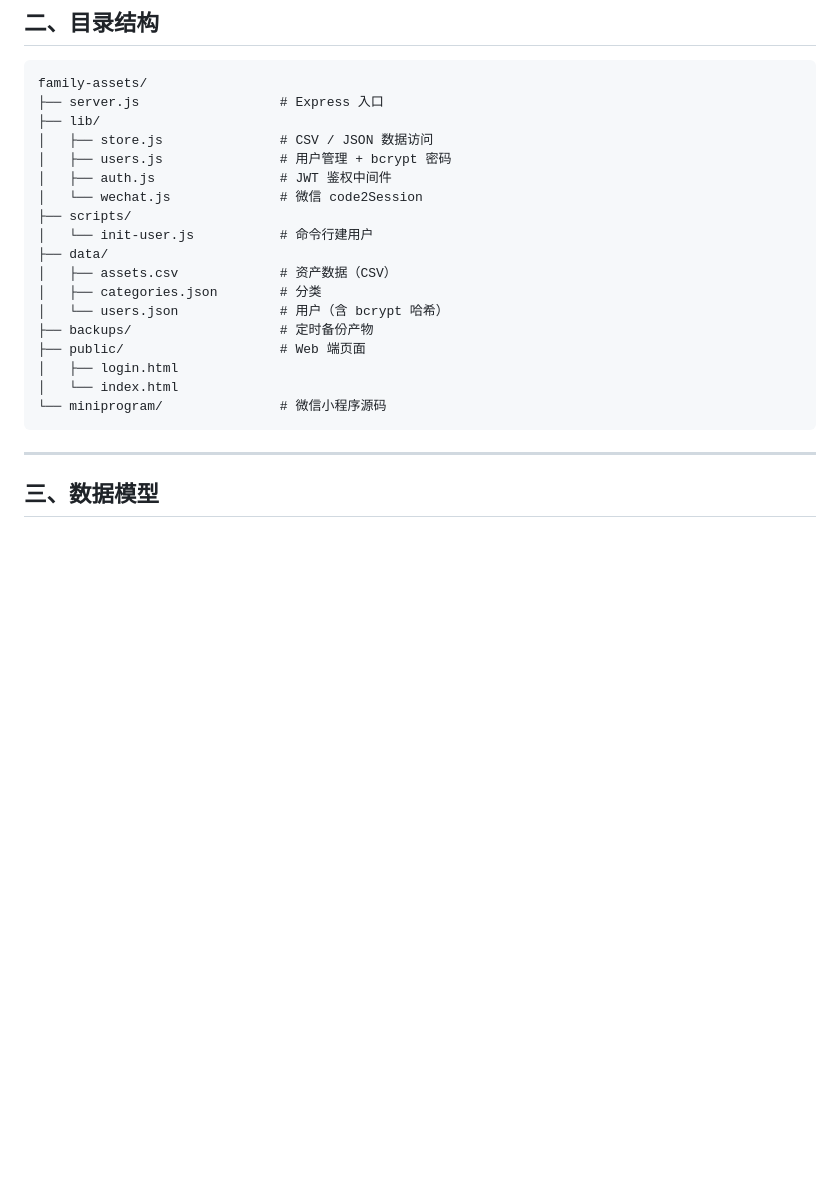
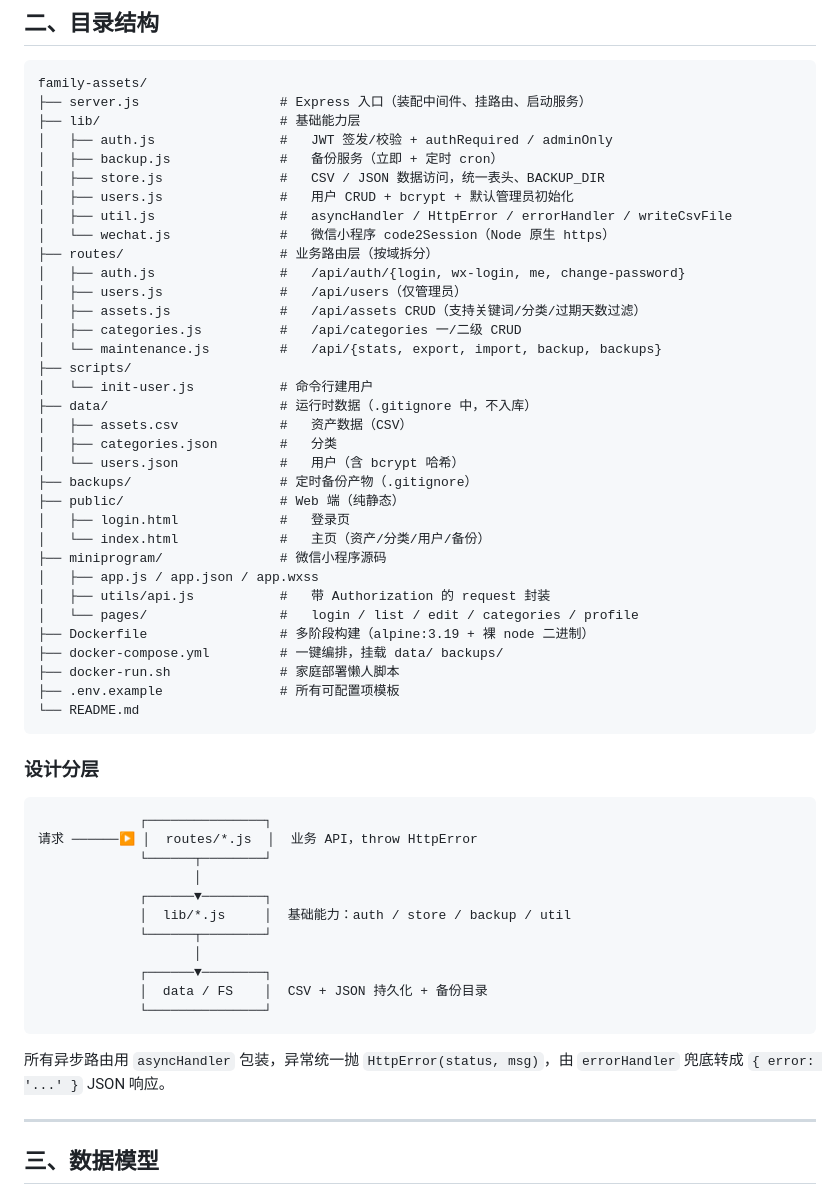
Before and after one commit to kloselove/family-assets, a Markdown page: README.md, the part around the change. GitHub-like rendering; blank space fills up the shorter version.

Commit message:
docs: 更新 README 目录结构以反映 routes/ 拆分

````diff
--- a/README.md
+++ b/README.md
@@ -36,24 +36,58 @@ npm start                     # 默认监听 3000
 
 ```
 family-assets/
-├── server.js                  # Express 入口
-├── lib/
-│   ├── store.js               # CSV / JSON 数据访问
-│   ├── users.js               # 用户管理 + bcrypt 密码
-│   ├── auth.js                # JWT 鉴权中间件
-│   └── wechat.js              # 微信 code2Session
+├── server.js                  # Express 入口（装配中间件、挂路由、启动服务）
+├── lib/                       # 基础能力层
+│   ├── auth.js                #   JWT 签发/校验 + authRequired / adminOnly
+│   ├── backup.js              #   备份服务（立即 + 定时 cron）
+│   ├── store.js               #   CSV / JSON 数据访问，统一表头、BACKUP_DIR
+│   ├── users.js               #   用户 CRUD + bcrypt + 默认管理员初始化
+│   ├── util.js                #   asyncHandler / HttpError / errorHandler / writeCsvFile
+│   └── wechat.js              #   微信小程序 code2Session（Node 原生 https）
+├── routes/                    # 业务路由层（按域拆分）
+│   ├── auth.js                #   /api/auth/{login, wx-login, me, change-password}
+│   ├── users.js               #   /api/users（仅管理员）
+│   ├── assets.js              #   /api/assets CRUD（支持关键词/分类/过期天数过滤）
+│   ├── categories.js          #   /api/categories 一/二级 CRUD
+│   └── maintenance.js         #   /api/{stats, export, import, backup, backups}
 ├── scripts/
 │   └── init-user.js           # 命令行建用户
-├── data/
-│   ├── assets.csv             # 资产数据（CSV）
-│   ├── categories.json        # 分类
-│   └── users.json             # 用户（含 bcrypt 哈希）
-├── backups/                   # 定时备份产物
-├── public/                    # Web 端页面
-│   ├── login.html
-│   └── index.html
-└── miniprogram/               # 微信小程序源码
+├── data/                      # 运行时数据（.gitignore 中，不入库）
+│   ├── assets.csv             #   资产数据（CSV）
+│   ├── categories.json        #   分类
+│   └── users.json             #   用户（含 bcrypt 哈希）
+├── backups/                   # 定时备份产物（.gitignore）
+├── public/                    # Web 端（纯静态）
+│   ├── login.html             #   登录页
+│   └── index.html             #   主页（资产/分类/用户/备份）
+├── miniprogram/               # 微信小程序源码
+│   ├── app.js / app.json / app.wxss
+│   ├── utils/api.js           #   带 Authorization 的 request 封装
+│   └── pages/                 #   login / list / edit / categories / profile
+├── Dockerfile                 # 多阶段构建（alpine:3.19 + 裸 node 二进制）
+├── docker-compose.yml         # 一键编排，挂载 data/ backups/
+├── docker-run.sh              # 家庭部署懒人脚本
+├── .env.example               # 所有可配置项模板
+└── README.md
 ```
+
+### 设计分层
+
+```
+             ┌───────────────┐
+请求 ──────▶ │  routes/*.js  │  业务 API，throw HttpError
+             └──────┬────────┘
+                    │
+             ┌──────▼────────┐
+             │  lib/*.js     │  基础能力：auth / store / backup / util
+             └──────┬────────┘
+                    │
+             ┌──────▼────────┐
+             │  data / FS    │  CSV + JSON 持久化 + 备份目录
+             └───────────────┘
+```
+
+所有异步路由用 `asyncHandler` 包装，异常统一抛 `HttpError(status, msg)`，由 `errorHandler` 兜底转成 `{ error: '...' }` JSON 响应。
 
 ---
 
````
